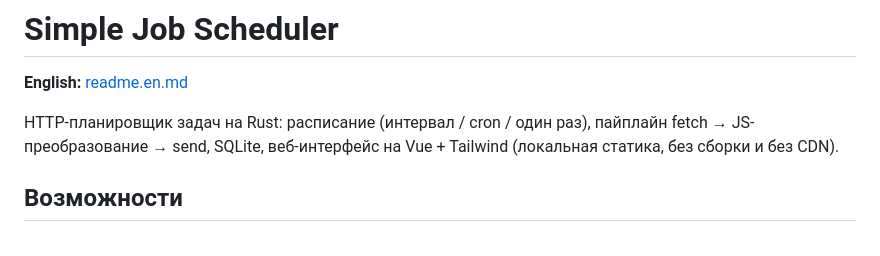
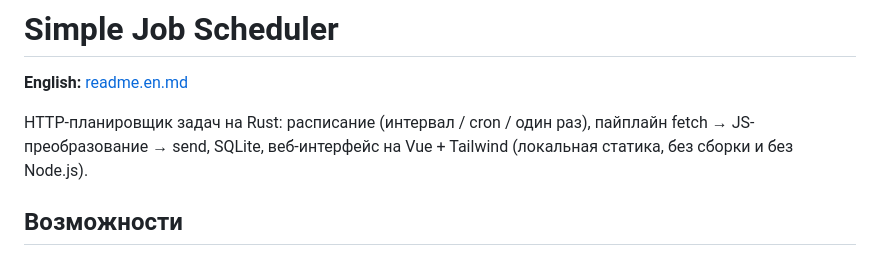
Before and after one commit to Pelmexaxa/simple-job-scheduler, a Markdown page: README.md, the part around the change. Drawn GitHub-style.

```diff
--- a/README.md
+++ b/README.md
@@ -2,7 +2,7 @@
 
 **English:** [readme.en.md](readme.en.md)
 
-HTTP-планировщик задач на Rust: расписание (интервал / cron / один раз), пайплайн fetch → JS-преобразование → send, SQLite, веб-интерфейс на Vue + Tailwind (локальная статика, без сборки и без CDN).
+HTTP-планировщик задач на Rust: расписание (интервал / cron / один раз), пайплайн fetch → JS-преобразование → send, SQLite, веб-интерфейс на Vue + Tailwind (локальная статика, без сборки и без Node.js).
 
 ## Возможности
 
```
